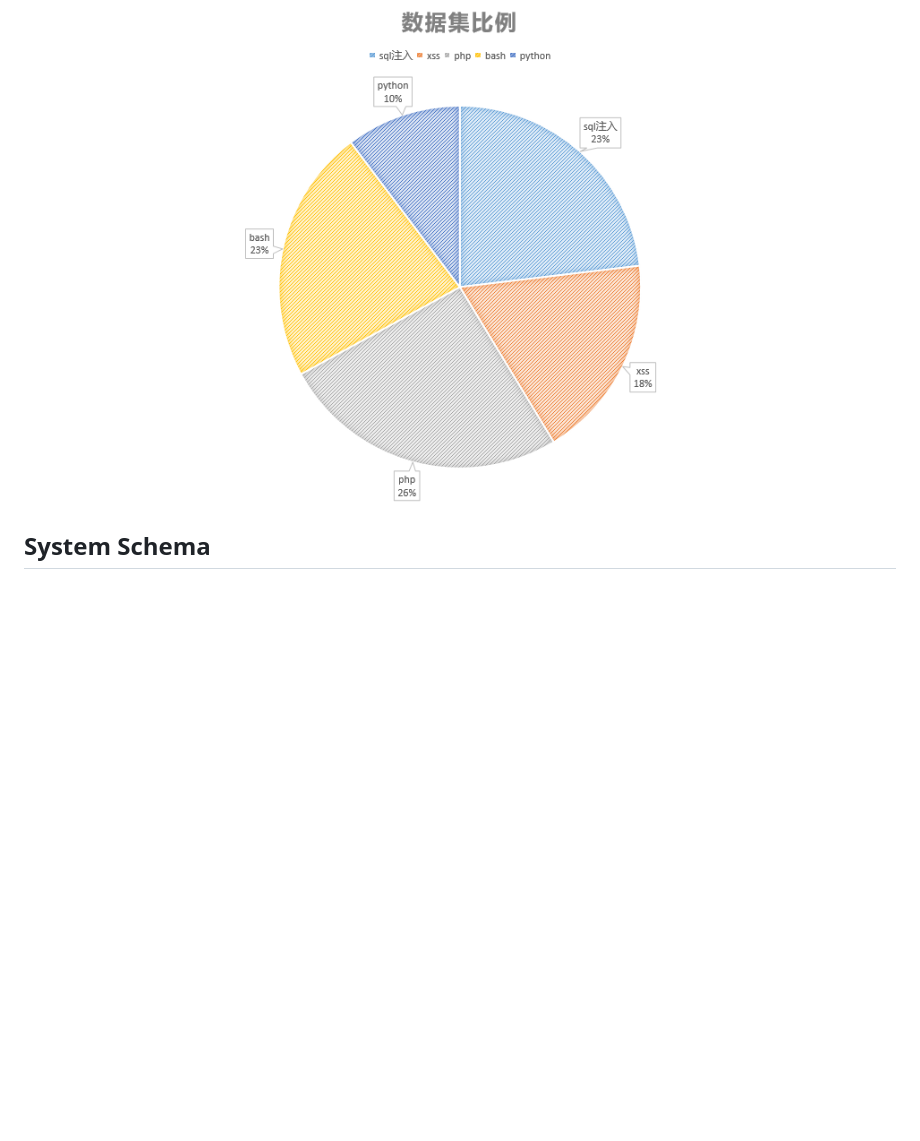
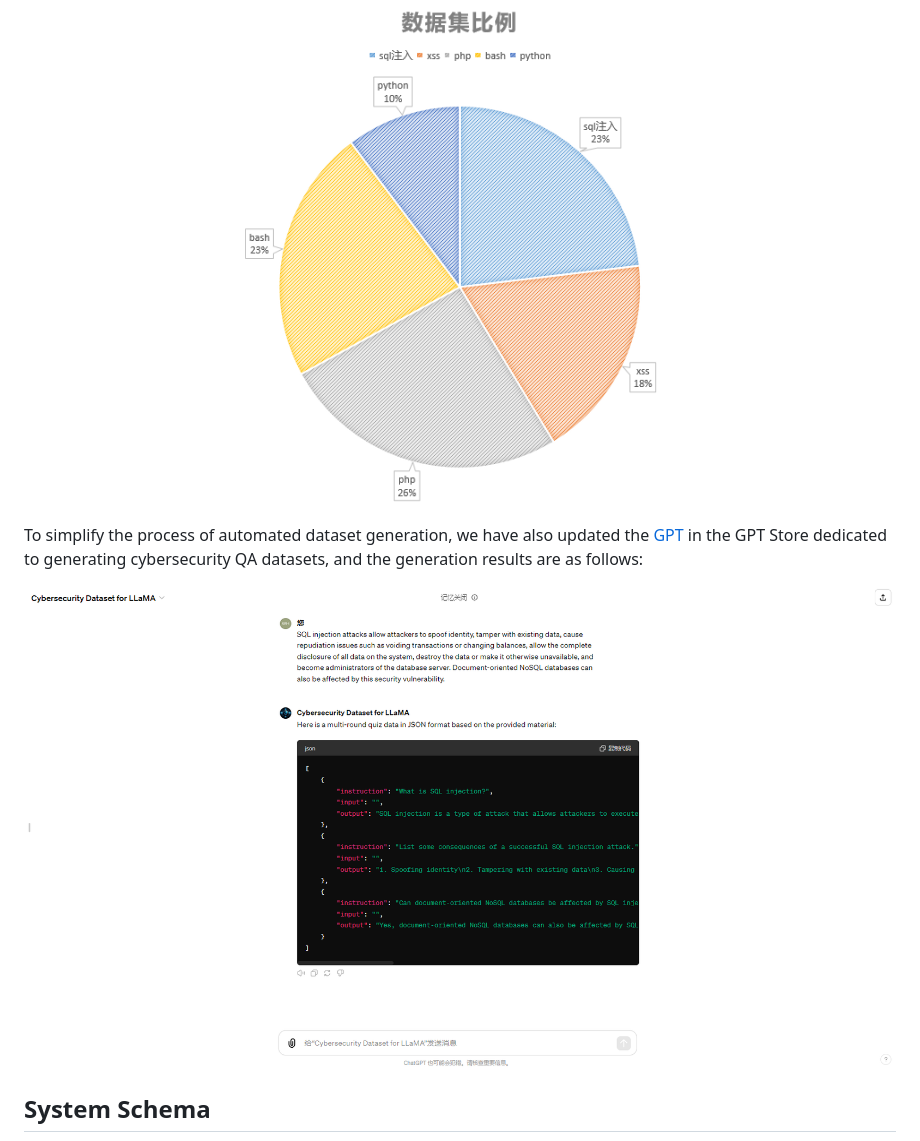
Before and after one commit to ddzipp/AutoAudit, a Markdown page: README_EN.md, the part around the change. Drawn GitHub-style; blank space fills up the shorter version.

Commit message:
README update for GPTs

```diff
--- a/README_EN.md
+++ b/README_EN.md
@@ -101,7 +101,9 @@ The current composition of the training dataset is as follows:
 
 ![dataset composition](https://github.com/ddzipp/AutoAudit/blob/main/images/dataset%20composition.png)
 
+To simplify the process of automated dataset generation, we have also updated the [GPT](https://chatgpt.com/g/g-c9tvJtq1z-cybersecurity-dataset-for-llama) in the GPT Store dedicated to generating cybersecurity QA datasets, and the generation results are as follows:
 
+![GPT Store](https://github.com/ddzipp/AutoAudit/blob/main/images/GPT%20store.png)
 
 ## System Schema
 
```
Also changed, not shown: README.md (+2 -0 lines).
